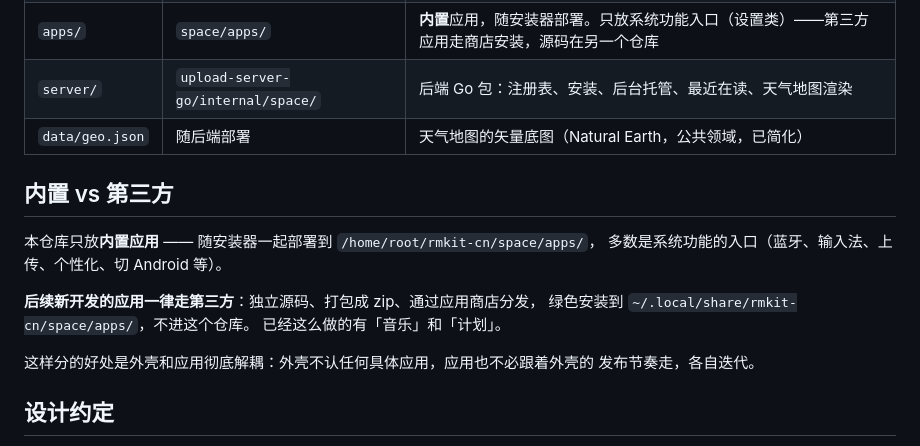
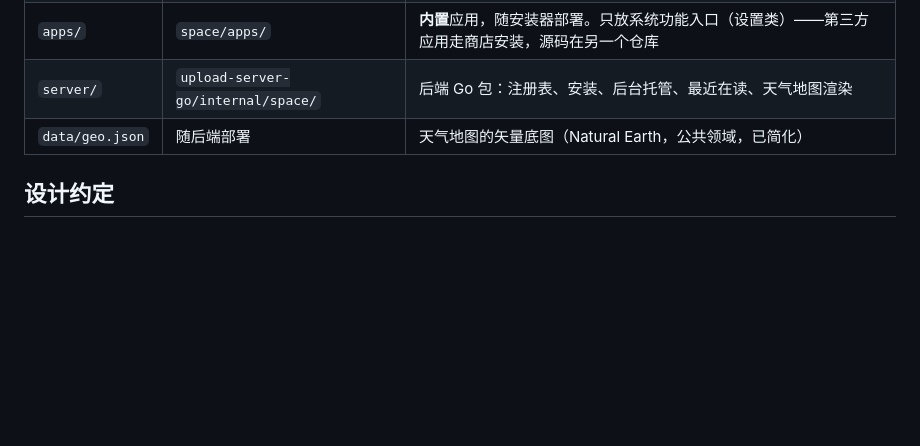
Before and after one commit to Eachirou/remarkable-space, a Markdown page: README.md, the part around the change. Rendered like a GitHub page; blank space fills up the shorter version.

Commit message:
README: 删掉「内置 vs 第三方」一节

```diff
--- a/README.md
+++ b/README.md
@@ -33,18 +33,6 @@
 | `server/` | `upload-server-go/internal/space/` | 后端 Go 包：注册表、安装、后台托管、最近在读、天气地图渲染 |
 | `data/geo.json` | 随后端部署 | 天气地图的矢量底图（Natural Earth，公共领域，已简化） |
 
-## 内置 vs 第三方
-
-本仓库只放**内置应用** —— 随安装器一起部署到 `/home/root/rmkit-cn/space/apps/`，
-多数是系统功能的入口（蓝牙、输入法、上传、个性化、切 Android 等）。
-
-**后续新开发的应用一律走第三方**：独立源码、打包成 zip、通过应用商店分发，
-绿色安装到 `~/.local/share/rmkit-cn/space/apps/`，不进这个仓库。
-已经这么做的有「音乐」和「计划」。
-
-这样分的好处是外壳和应用彻底解耦：外壳不认任何具体应用，应用也不必跟着外壳的
-发布节奏走，各自迭代。
-
 ## 设计约定
 
 - **外壳不认任何具体应用**。应用靠 `manifest.json` 自我描述，外壳只读注册表。
```
